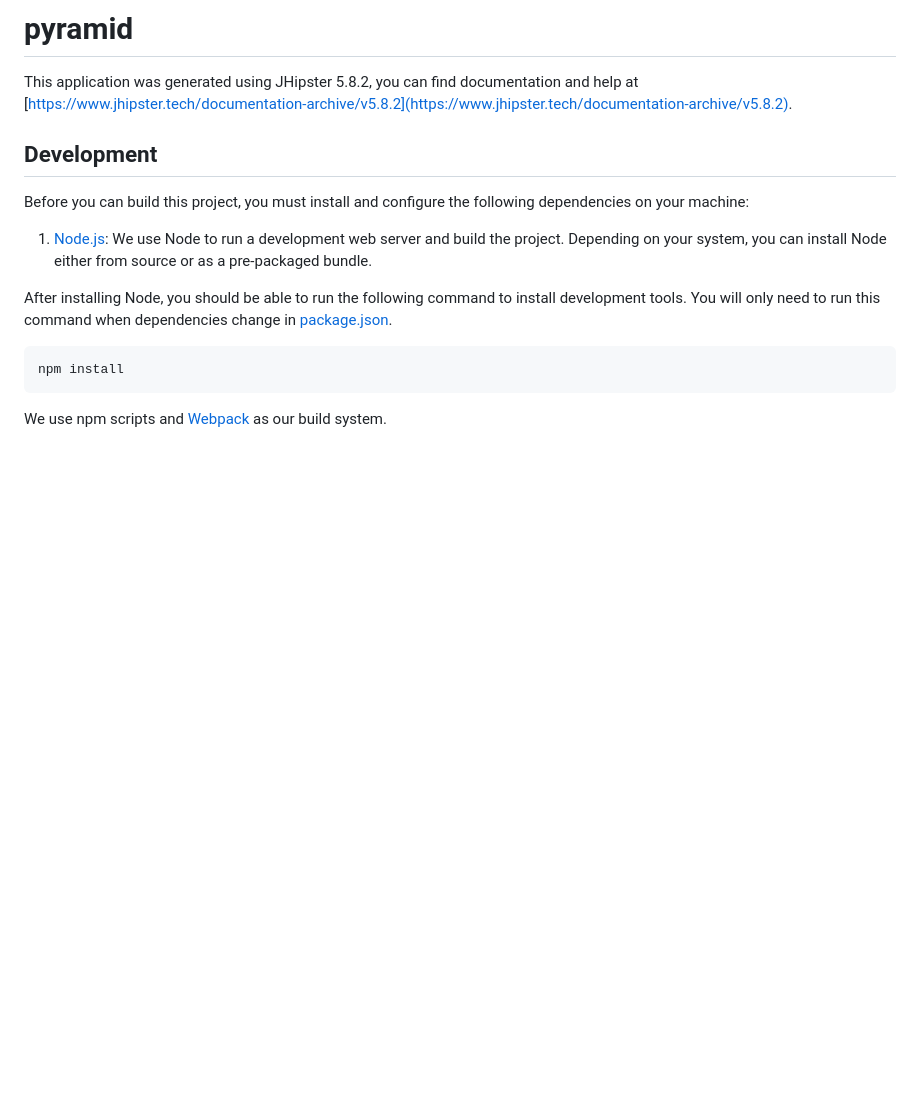
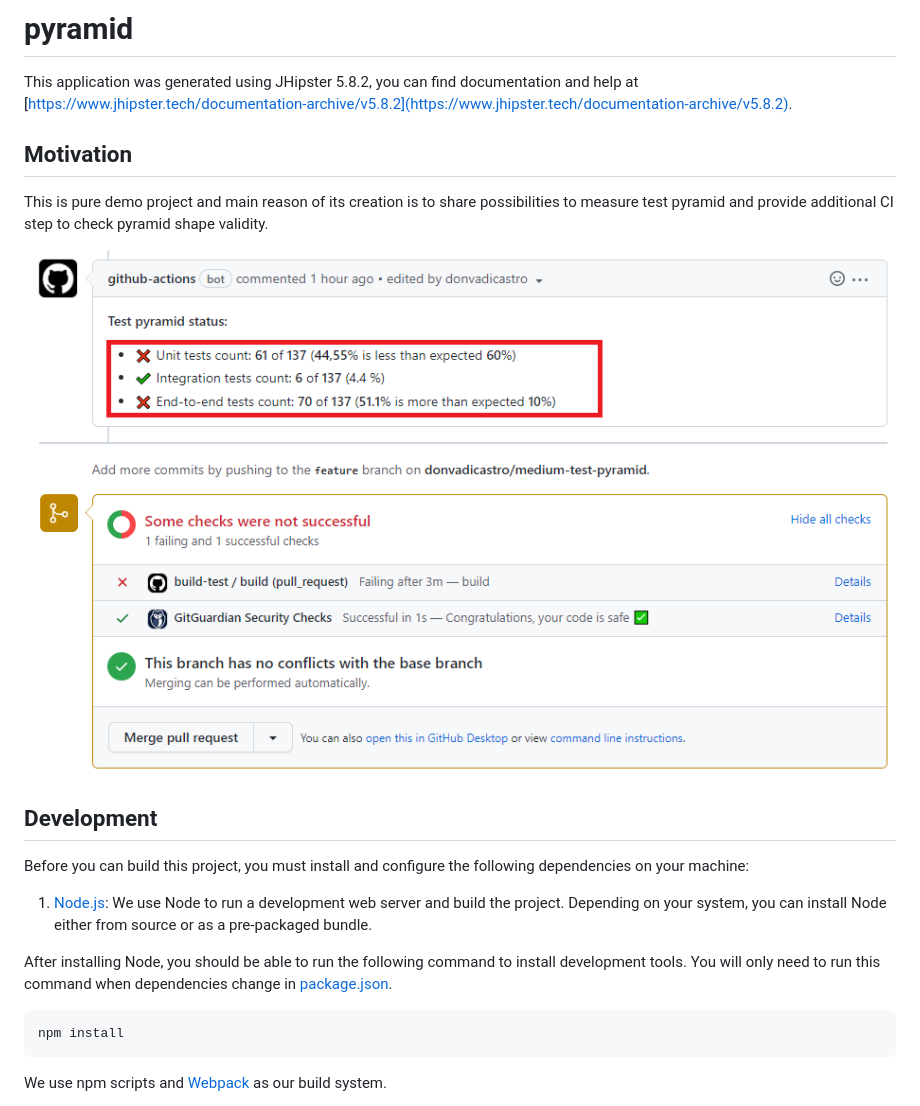
Before and after one commit to donvadicastro/medium-test-pyramid, a Markdown page: README.md, the part around the change printed below. GitHub-like rendering; pictures changed too: img.png (added); blank space fills up the shorter version.

Commit message:
adding image

```diff
--- a/README.md
+++ b/README.md
@@ -1,6 +1,13 @@
 # pyramid
 
 This application was generated using JHipster 5.8.2, you can find documentation and help at [https://www.jhipster.tech/documentation-archive/v5.8.2](https://www.jhipster.tech/documentation-archive/v5.8.2).
+
+## Motivation
+
+This is pure demo project and main reason of its creation is to share possibilities to measure test pyramid
+and provide additional CI step to check pyramid shape validity.
+
+![img.png](img.png)
 
 ## Development
 
```
Also changed, not shown: other parts of README.md (+3 -3 lines).
